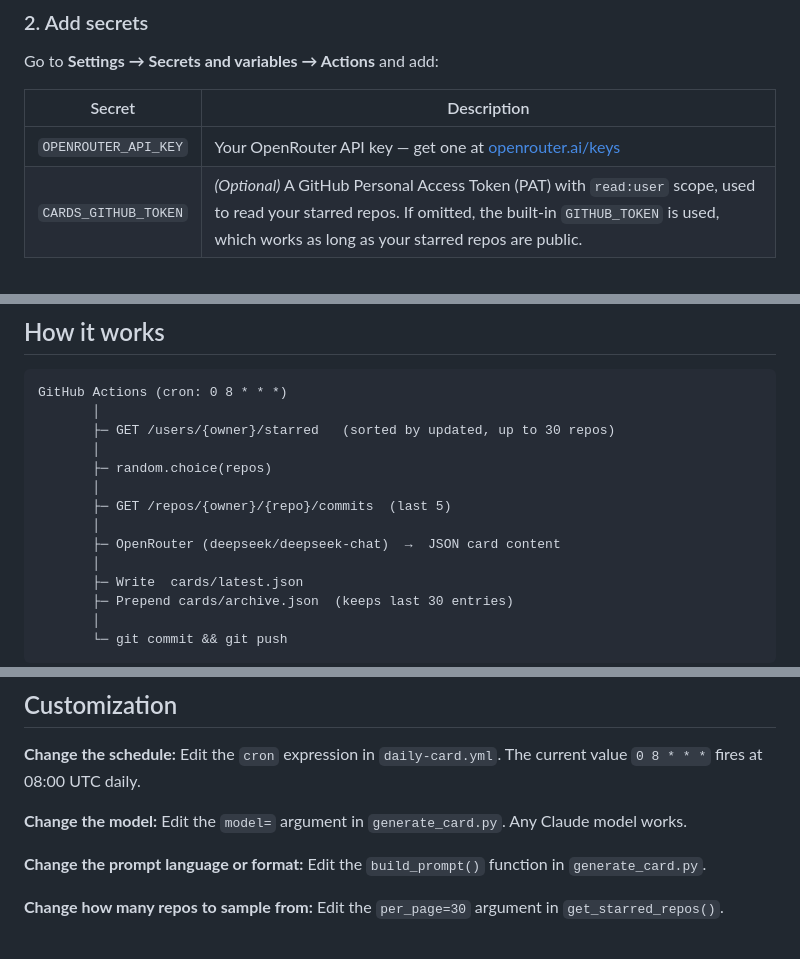
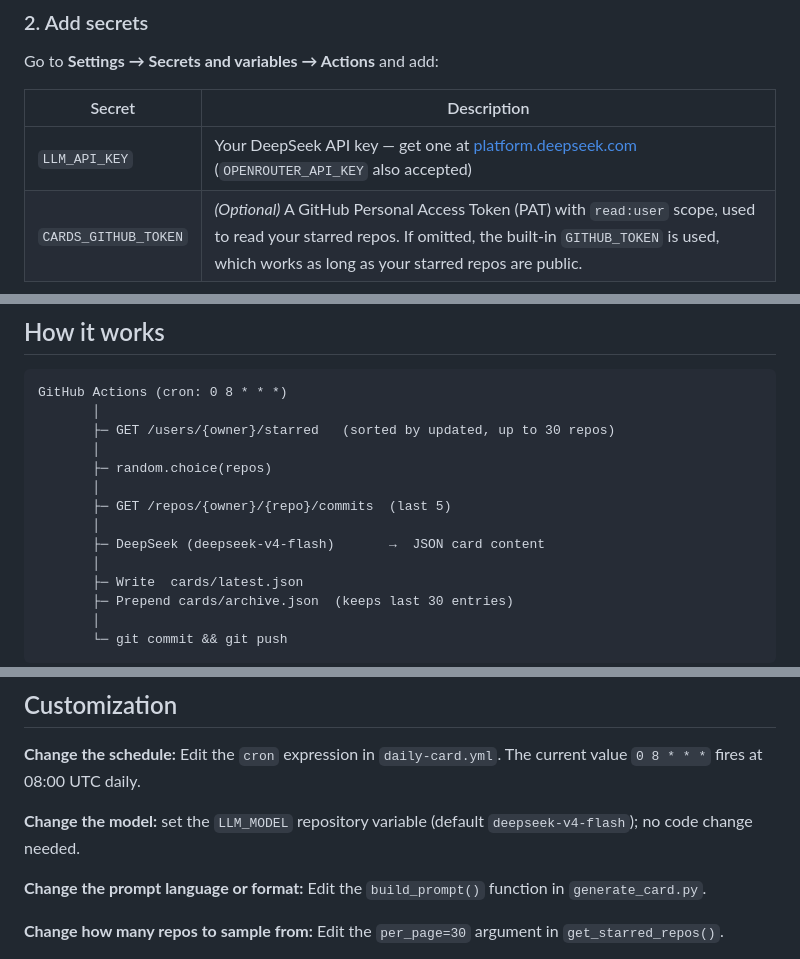
Before and after one commit to jason1105/code-learning-cards, a Markdown page: README.md, 3 parts joined by grey strips. Drawn GitHub-style.

Commit message:
docs: README 对齐现状（DeepSeek + LLM_* 环境变量） (#16)
供应商/模型/密钥来源/环境变量名与当前代码一致：默认 DeepSeek deepseek-v4-flash，
LLM_API_KEY / LLM_MODEL / LLM_BASE_URL 可配置。参见 dev-hub#（文档一致性）。

```diff
--- a/README.md
+++ b/README.md
@@ -29,7 +29,7 @@ Go to **Settings → Secrets and variables → Actions** and add:
 
 | Secret | Description |
 |---|---|
-| `OPENROUTER_API_KEY` | Your OpenRouter API key — get one at [openrouter.ai/keys](https://openrouter.ai/keys) |
+| `LLM_API_KEY` | Your DeepSeek API key — get one at [platform.deepseek.com](https://platform.deepseek.com) (`OPENROUTER_API_KEY` also accepted) |
 | `CARDS_GITHUB_TOKEN` | *(Optional)* A GitHub Personal Access Token (PAT) with `read:user` scope, used to read your starred repos. If omitted, the built-in `GITHUB_TOKEN` is used, which works as long as your starred repos are public. |
 
 To create a PAT: **GitHub → Settings → Developer settings → Personal access tokens → Tokens (classic)** → New token → enable `read:user` scope.
@@ -51,7 +51,7 @@ GitHub Actions (cron: 0 8 * * *)
        │
        ├─ GET /repos/{owner}/{repo}/commits  (last 5)
        │
-       ├─ OpenRouter (deepseek/deepseek-chat)  →  JSON card content
+       ├─ DeepSeek (deepseek-v4-flash)       →  JSON card content
        │
        ├─ Write  cards/latest.json
        ├─ Prepend cards/archive.json  (keeps last 30 entries)
@@ -85,7 +85,7 @@ code-learning-cards/
 
 **Change the schedule:** Edit the `cron` expression in `daily-card.yml`. The current value `0 8 * * *` fires at 08:00 UTC daily.
 
-**Change the model:** Edit the `model=` argument in `generate_card.py`. Any Claude model works.
+**Change the model:** set the `LLM_MODEL` repository variable (default `deepseek-v4-flash`); no code change needed.
 
 **Change the prompt language or format:** Edit the `build_prompt()` function in `generate_card.py`.
 
```
